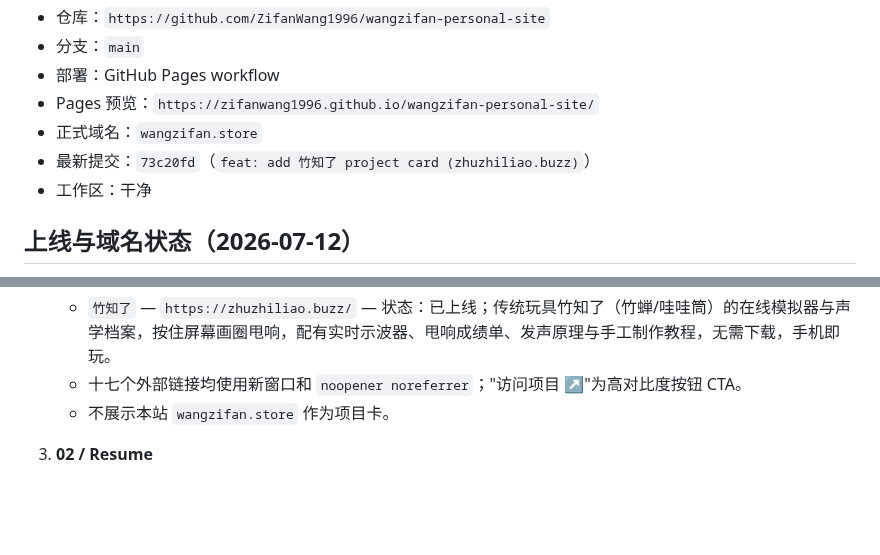
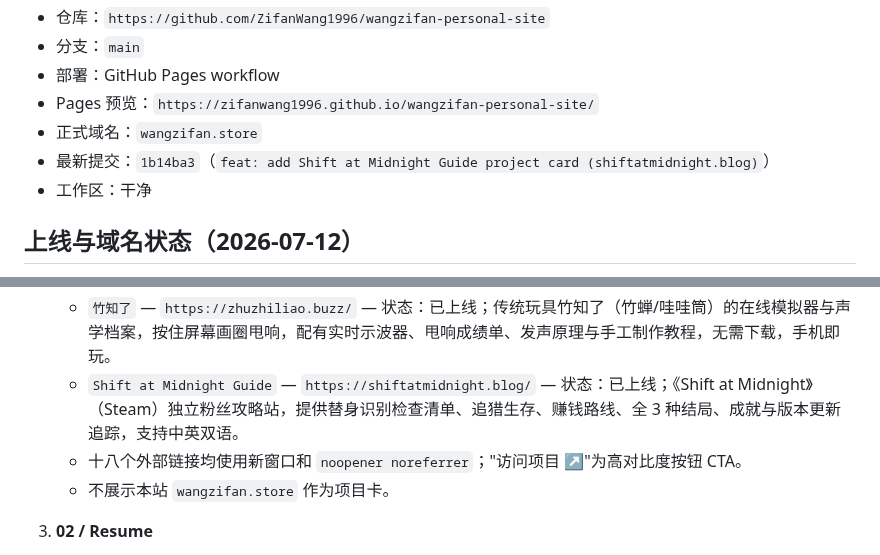
Before and after one commit to ZifanWang1996/wangzifan-personal-site, a Markdown page: project-control.md, 2 parts joined by grey strips. GitHub-like rendering; blank space fills up the shorter version.

Commit message:
docs: update control board for Shift at Midnight release

```diff
--- a/project-control.md
+++ b/project-control.md
@@ -10,7 +10,7 @@
 - 部署：GitHub Pages workflow
 - Pages 预览：`https://zifanwang1996.github.io/wangzifan-personal-site/`
 - 正式域名：`wangzifan.store`
-- 最新提交：`73c20fd`（`feat: add 竹知了 project card (zhuzhiliao.buzz)`）
+- 最新提交：`1b14ba3`（`feat: add Shift at Midnight Guide project card (shiftatmidnight.blog)`）
 - 工作区：干净
 
 ## 上线与域名状态（2026-07-12）
@@ -46,7 +46,8 @@
    - `HowManySleepsUntil` — `https://howmanysleepsuntil.rest/` — 状态：已上线；「还要睡几觉」倒计时工具，支持圣诞、万圣节、复活节、生日等日期倒数，多语言免费使用。
    - `Cash Flow Lifestyle` — `https://cashflow.lifestyle/` — 状态：已上线；免费在线现金流桌游站，通过游戏学习财务知识、构建被动收入、逃离老鼠赛跑，无需注册即可游玩。
    - `竹知了` — `https://zhuzhiliao.buzz/` — 状态：已上线；传统玩具竹知了（竹蝉/哇哇筒）的在线模拟器与声学档案，按住屏幕画圈甩响，配有实时示波器、甩响成绩单、发声原理与手工制作教程，无需下载，手机即玩。
-   - 十七个外部链接均使用新窗口和 `noopener noreferrer`；"访问项目 ↗"为高对比度按钮 CTA。
+   - `Shift at Midnight Guide` — `https://shiftatmidnight.blog/` — 状态：已上线；《Shift at Midnight》（Steam）独立粉丝攻略站，提供替身识别检查清单、追猎生存、赚钱路线、全 3 种结局、成就与版本更新追踪，支持中英双语。
+   - 十八个外部链接均使用新窗口和 `noopener noreferrer`；"访问项目 ↗"为高对比度按钮 CTA。
    - 不展示本站 `wangzifan.store` 作为项目卡。
 
 3. **02 / Resume**
```
